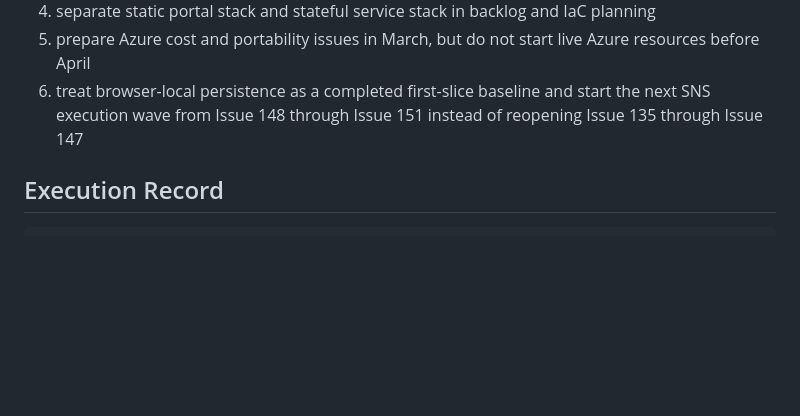
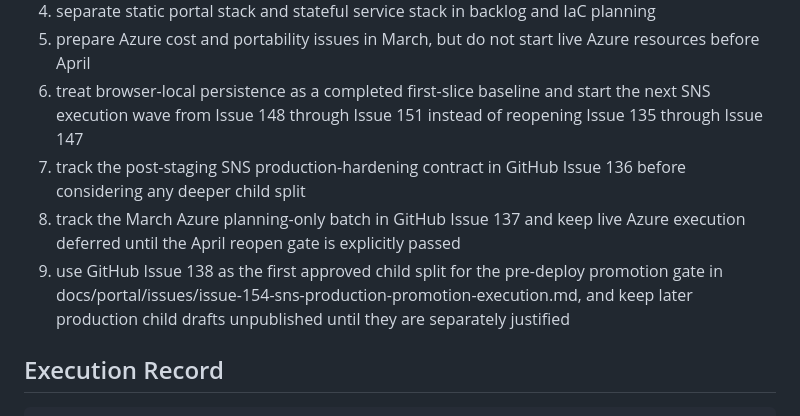
Before and after one commit to PLAYER1-r7/MultiCloudProject, a Markdown page: docs/portal/24_SIMPLE_SNS_AND_AZURE_PREPARATION_PLAN.md, the part around the change. Drawn GitHub-style; blank space fills up the shorter version.

Commit message:
docs: update sns and azure follow-up queue summaries for issues 136 to 138

```diff
--- a/docs/portal/24_SIMPLE_SNS_AND_AZURE_PREPARATION_PLAN.md
+++ b/docs/portal/24_SIMPLE_SNS_AND_AZURE_PREPARATION_PLAN.md
@@ -266,6 +266,9 @@ Azure actual implementation 前に未解決のままだと高確率で手戻り
 4. separate static portal stack and stateful service stack in backlog and IaC planning
 5. prepare Azure cost and portability issues in March, but do not start live Azure resources before April
 6. treat browser-local persistence as a completed first-slice baseline and start the next SNS execution wave from Issue 148 through Issue 151 instead of reopening Issue 135 through Issue 147
+7. track the post-staging SNS production-hardening contract in GitHub Issue 136 before considering any deeper child split
+8. track the March Azure planning-only batch in GitHub Issue 137 and keep live Azure execution deferred until the April reopen gate is explicitly passed
+9. use GitHub Issue 138 as the first approved child split for the pre-deploy promotion gate in docs/portal/issues/issue-154-sns-production-promotion-execution.md, and keep later production child drafts unpublished until they are separately justified
 
 ## Execution Record
 
```
Also changed, not shown: docs/portal/18_CLOUD_STATUS_AND_REMAINING_TASKS.md (+2 -0 lines).
